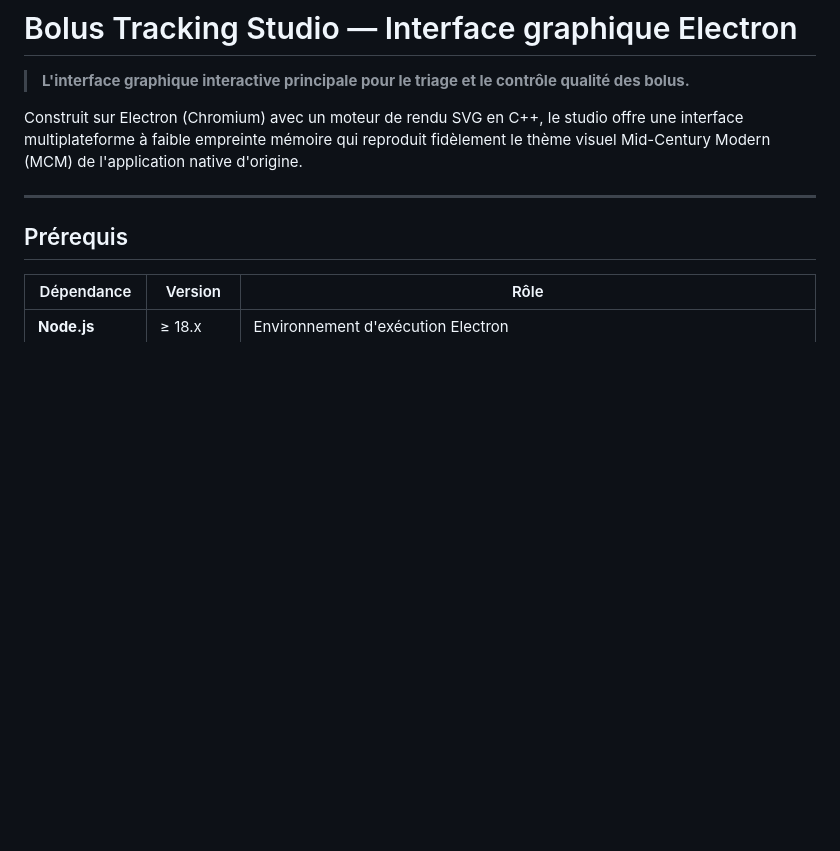
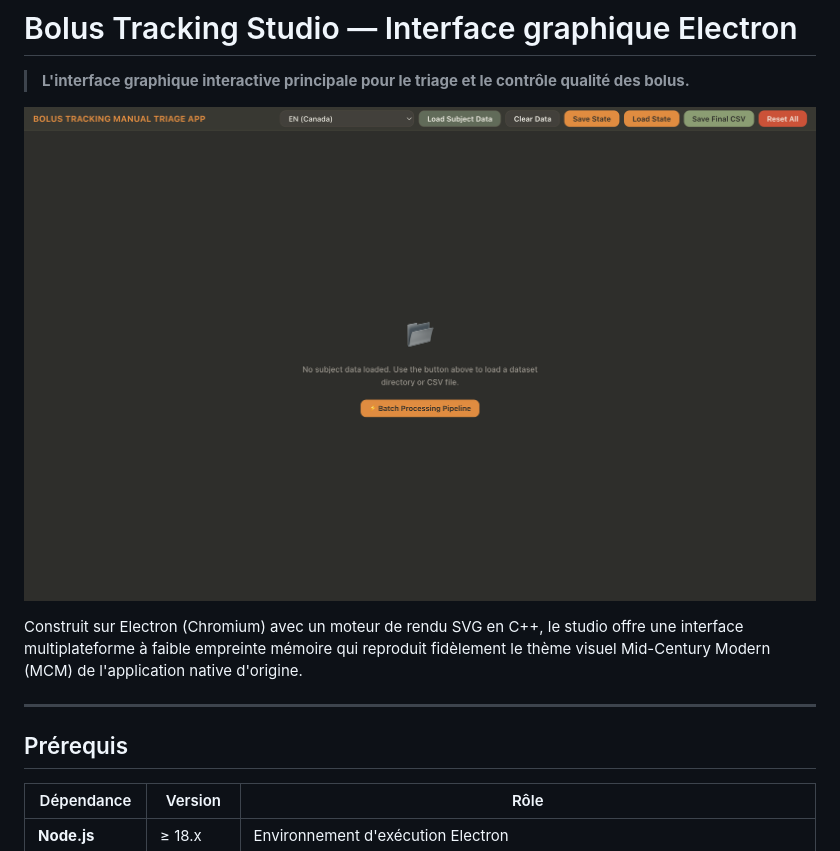
Before and after one commit to mrozak4/Bolus_Tracking, a Markdown page: gui/README_FR.md, the part around the change. Rendered like a GitHub page; pictures changed too: docs/app_screenshot.png (added); blank space fills up the shorter version.

```diff
--- a/gui/README_FR.md
+++ b/gui/README_FR.md
@@ -1,6 +1,8 @@
 # Bolus Tracking Studio — Interface graphique Electron
 
 > **L'interface graphique interactive principale pour le triage et le contrôle qualité des bolus.**
+
+![Capture d'écran de Bolus Tracking Studio](../docs/app_screenshot.png)
 
 Construit sur Electron (Chromium) avec un moteur de rendu SVG en C++, le studio offre une interface multiplateforme à faible empreinte mémoire qui reproduit fidèlement le thème visuel Mid-Century Modern (MCM) de l'application native d'origine.
 
```
Also changed, not shown: gui/README.md (+2 -0 lines).
